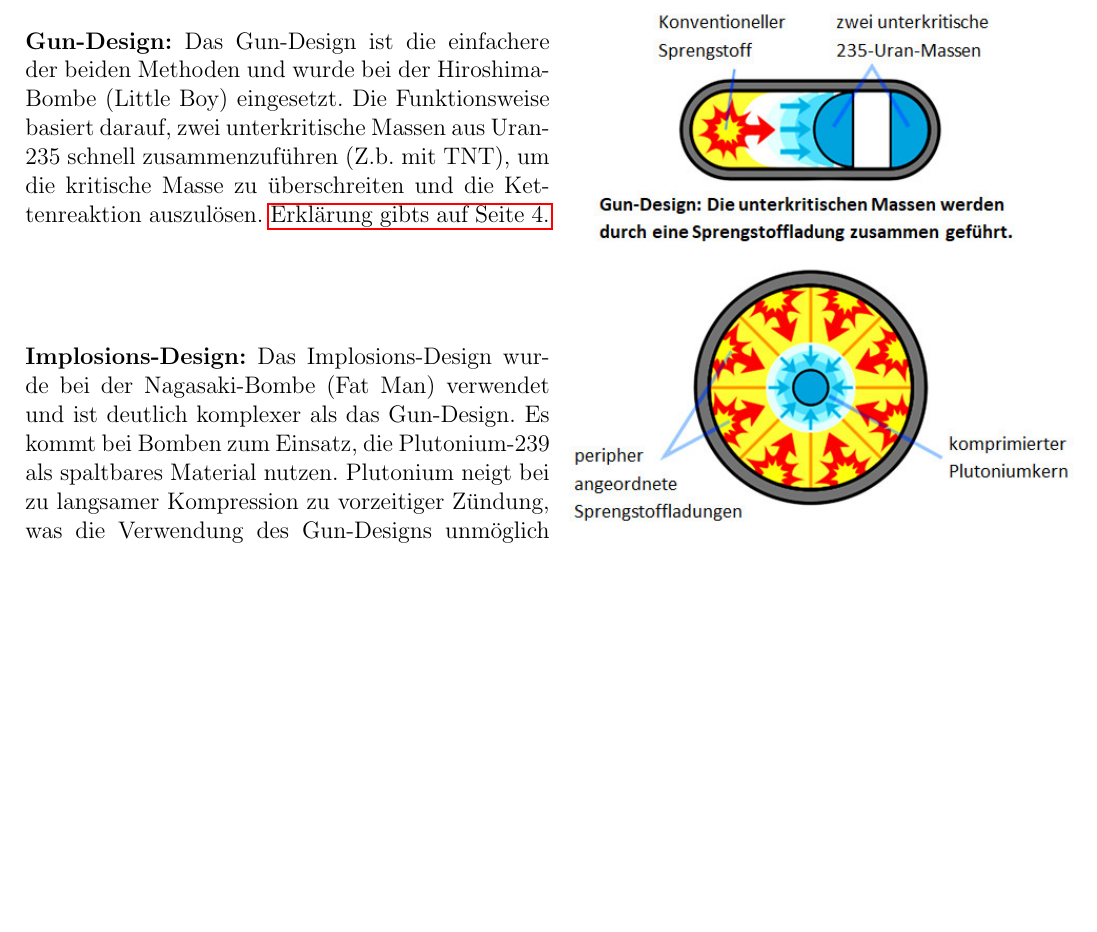
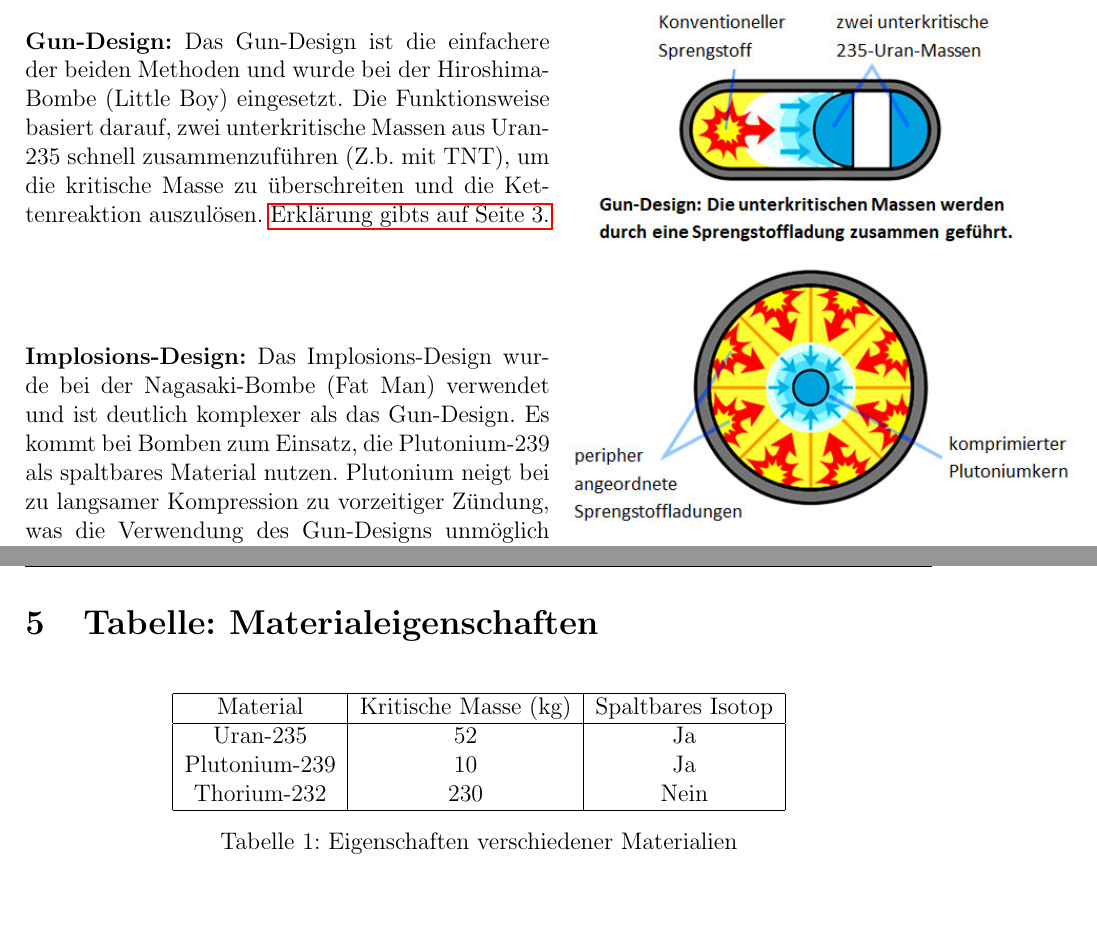
Before and after one commit to Jason4225/LaTeX-Atombombe, a LaTeX paper (Latex.tex): part of page 2 of 4 before the commit and two parts of pages 2 and 4 of 5 after it, the two joined at a grey line, cut so that both start at the same text, the shorter picture padded with empty space. Compiled offline with pdfLaTeX.

Commit message:
added table

```diff
--- a/Latex.tex
+++ b/Latex.tex
@@ -48,13 +48,13 @@ Zur Zündung einer Atombombe muss eine sogenannte kritische Masse erreicht werde
 
 \textbf{Gun-Design:}
 Das Gun-Design ist die einfachere der beiden Methoden und wurde bei der Hiroshima-Bombe (Little Boy) eingesetzt. Die Funktionsweise basiert darauf,
-zwei unterkritische Massen aus Uran-235 schnell zusammenzuführen (Z.b. mit TNT), um die kritische Masse zu überschreiten und die Kettenreaktion auszulösen. \hyperlink{gun_section}{Erklärung gibts auf Seite 4.}
+zwei unterkritische Massen aus Uran-235 schnell zusammenzuführen (Z.b. mit TNT), um die kritische Masse zu überschreiten und die Kettenreaktion auszulösen. \hyperlink{gun_section}{Erklärung gibts auf Seite 3.}
 
 \vspace*{2cm}
 
 \noindent\textbf{Implosions-Design:}
 Das Implosions-Design wurde bei der Nagasaki-Bombe (Fat Man) verwendet und ist deutlich komplexer als das Gun-Design. Es kommt bei Bomben zum Einsatz, die Plutonium-239 als spaltbares Material nutzen.
-Plutonium neigt bei zu langsamer Kompression zu vorzeitiger Zündung, was die Verwendung des Gun-Designs unmöglich macht. \hyperlink{implosion_section}{Erklärung gibts auf Seite 4.}
+Plutonium neigt bei zu langsamer Kompression zu vorzeitiger Zündung, was die Verwendung des Gun-Designs unmöglich macht. \hyperlink{implosion_section}{Erklärung gibts auf Seite 3.}
 
 \newpage
 
@@ -95,6 +95,24 @@ Die kritische Masse lässt sich wie folgt bestimmen:
 \end{equation}
 
 \newpage
+\clearpage
+
+\section{Tabelle: Materialeigenschaften}
+\begin{table}[h]
+    \centering
+    \begin{tabular}{|c|c|c|}
+    \hline
+    Material & Kritische Masse (kg) & Spaltbares Isotop \\
+    \hline
+    Uran-235 & 52 & Ja \\
+    Plutonium-239 & 10 & Ja \\
+    Thorium-232 & 230 & Nein \\
+    \hline
+    \end{tabular}
+    \caption{Eigenschaften verschiedener Materialien}
+\end{table}
+
+\newpage
 
 \section{Links}
 \begin{center}
```
Also changed, not shown: Latex.pdf, 6 other files.
